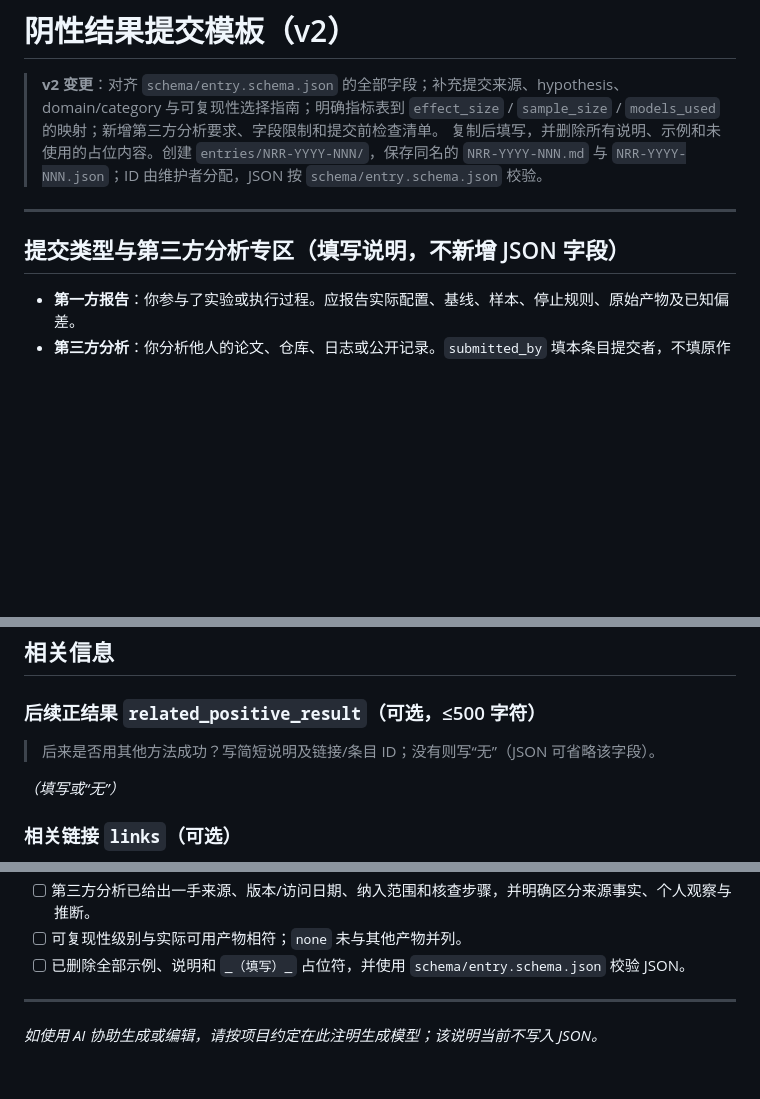
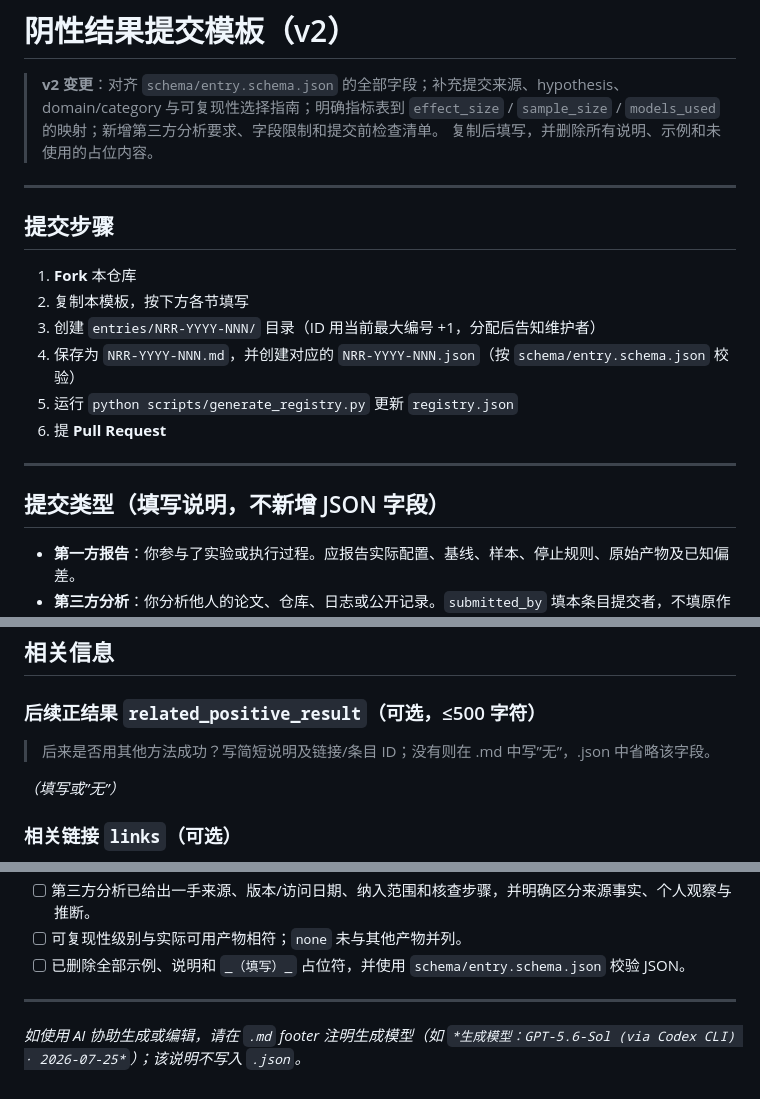
Before and after one commit to redamancy231-create/negative-results-registry, a Markdown page: templates/submission-v2.md, 3 parts joined by grey strips. GitHub-like rendering; blank space fills up the shorter version.

Commit message:
submission-v2.md三处修复：统一related_positive_result规则、恢复提交流程步骤、修正provenance约定
- L79: .md写'无'/ .json省略字段（原矛盾表述）
- 新增'提交步骤'小节（Fork→填写→创建目录→保存双件→生成registry→PR）
- footer: 明确生成模型写在.md footer非JSON

Co-Authored-By: Claude <noreply@anthropic.com>

```diff
--- a/templates/submission-v2.md
+++ b/templates/submission-v2.md
@@ -1,8 +1,21 @@
 # 阴性结果提交模板（v2）
 > **v2 变更**：对齐 `schema/entry.schema.json` 的全部字段；补充提交来源、hypothesis、domain/category 与可复现性选择指南；明确指标表到 `effect_size` / `sample_size` / `models_used` 的映射；新增第三方分析要求、字段限制和提交前检查清单。
-> 复制后填写，并删除所有说明、示例和未使用的占位内容。创建 `entries/NRR-YYYY-NNN/`，保存同名的 `NRR-YYYY-NNN.md` 与 `NRR-YYYY-NNN.json`；ID 由维护者分配，JSON 按 `schema/entry.schema.json` 校验。
+> 复制后填写，并删除所有说明、示例和未使用的占位内容。
+
 ---
-## 提交类型与第三方分析专区（填写说明，不新增 JSON 字段）
+
+## 提交步骤
+
+1. **Fork** 本仓库
+2. 复制本模板，按下方各节填写
+3. 创建 `entries/NRR-YYYY-NNN/` 目录（ID 用当前最大编号 +1，分配后告知维护者）
+4. 保存为 `NRR-YYYY-NNN.md`，并创建对应的 `NRR-YYYY-NNN.json`（按 `schema/entry.schema.json` 校验）
+5. 运行 `python scripts/generate_registry.py` 更新 `registry.json`
+6. 提 **Pull Request**
+
+---
+
+## 提交类型（填写说明，不新增 JSON 字段）
 - **第一方报告**：你参与了实验或执行过程。应报告实际配置、基线、样本、停止规则、原始产物及已知偏差。
 - **第三方分析**：你分析他人的论文、仓库、日志或公开记录。`submitted_by` 填本条目提交者，不填原作者；`hypothesis` 写你所检验的主张；`date` 填本次分析完成日期。
 - **第三方提交必须做到**：在 `method` 写明来源版本/提交号、访问日期、纳入范围与核查步骤；在 `actual_result` 区分“来源明确报告”与“你的观察”；在 `interpretation` 标注推断和局限；在 `links` 至少提供一个一手来源。没有公开证据只能写“未发现公开记录”，不能写“从未发生”。
@@ -76,9 +89,9 @@ _（填写）_
 ---
 ## 相关信息
 ### 后续正结果 `related_positive_result`（可选，≤500 字符）
-> 后来是否用其他方法成功？写简短说明及链接/条目 ID；没有则写“无”（JSON 可省略该字段）。
+> 后来是否用其他方法成功？写简短说明及链接/条目 ID；没有则在 .md 中写”无”，.json 中省略该字段。
 
-_（填写或“无”）_
+_（填写或”无”）_
 ### 相关链接 `links`（可选）
 > 每项使用 `[标签](绝对 URL)`；JSON 中转换为 `{"label": "...", "url": "https://..."}`。优先放原始数据、代码、论文、报告或相关 NRR 条目。无链接时 JSON 写 `[]` 或省略。
 
@@ -99,4 +112,4 @@ _例如：`prompt-tdd`, `GPT-5.5`, `code-review`, `第三方分析`_
 - [ ] 可复现性级别与实际可用产物相符；`none` 未与其他产物并列。
 - [ ] 已删除全部示例、说明和 `_（填写）_` 占位符，并使用 `schema/entry.schema.json` 校验 JSON。
 ---
-*如使用 AI 协助生成或编辑，请按项目约定在此注明生成模型；该说明当前不写入 JSON。*
+*如使用 AI 协助生成或编辑，请在 `.md` footer 注明生成模型（如 `*生成模型：GPT-5.6-Sol (via Codex CLI) · 2026-07-25*`）；该说明不写入 `.json`。*
```
